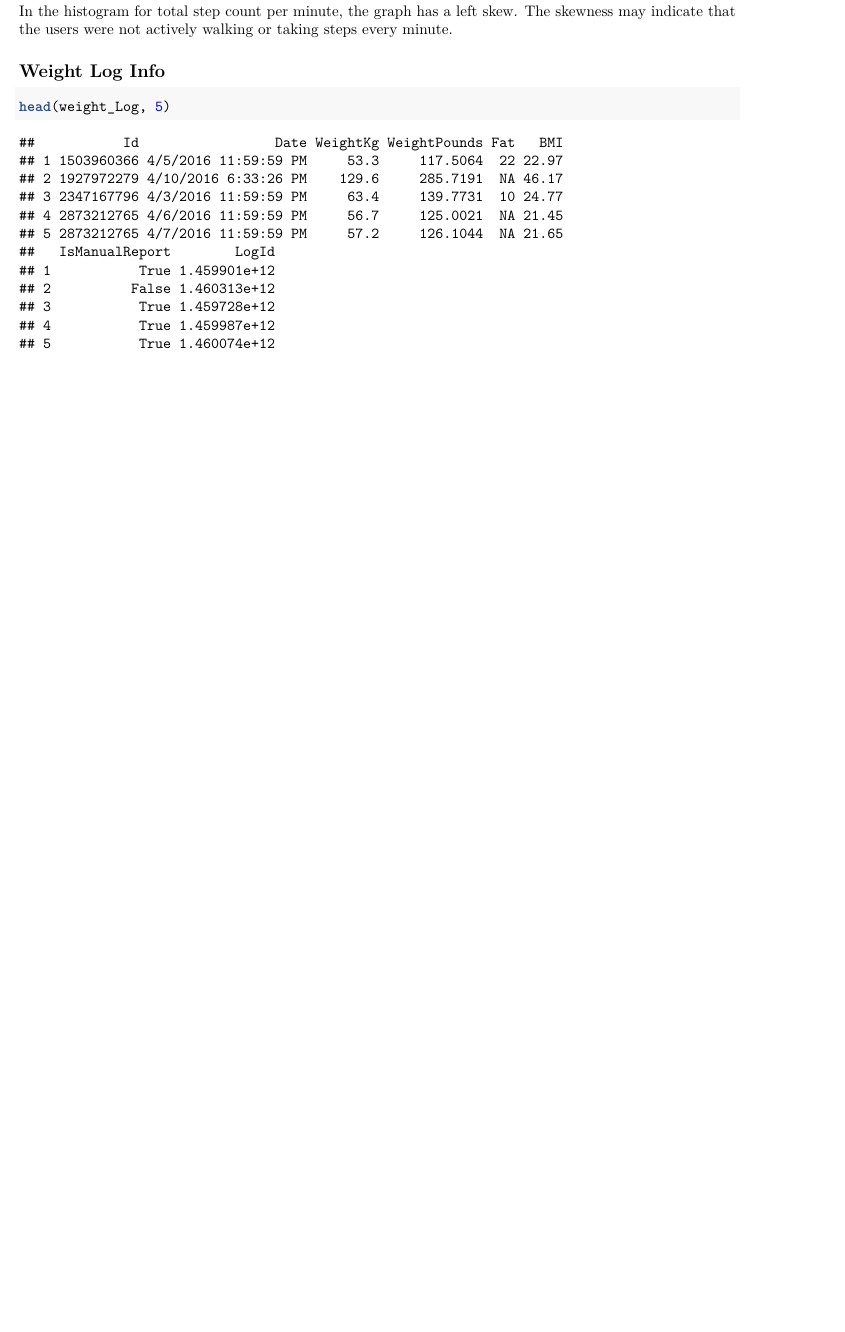
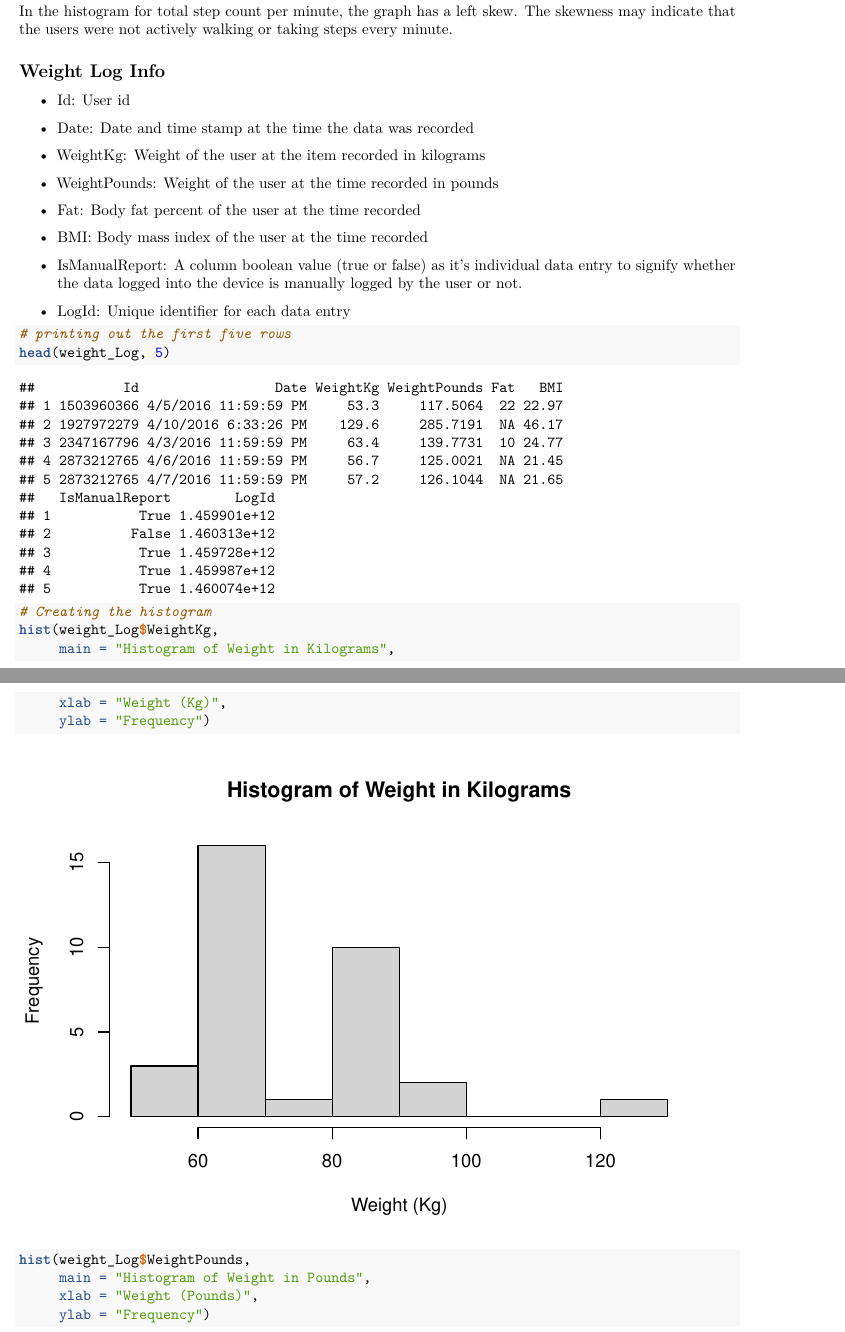
Before and after one commit to Jacobrl/FitDashBoard, an R Markdown document (data_exploration.Rmd): part of page 22 of 22 before the commit and two parts of pages 22 and 23 of 27 after it, the two joined at a grey line, cut so that both start at the same text, the shorter picture padded with empty space. Rendered offline with R 4.5, knitr and Pandoc, then LaTeX, with nearby package versions; some code elsewhere in the file could not run offline.

Commit message:
Finished analsys for Weight Log Info

````diff
--- a/data_exploration.Rmd
+++ b/data_exploration.Rmd
@@ -358,6 +358,35 @@ In the histogram for total step count per minute, the graph has a left skew. The
 
 ## Weight Log Info
 
-```{r}
+-   Id: User id
+
+-   Date: Date and time stamp at the time the data was recorded
+
+-   WeightKg: Weight of the user at the item recorded in kilograms
+
+-   WeightPounds: Weight of the user at the time recorded in pounds
+
+-   Fat: Body fat percent of the user at the time recorded
+
+-   BMI: Body mass index of the user at the time recorded
+
+-   IsManualReport: A column boolean value (true or false) as it's individual data entry to signify whether the data logged into the device is manually logged by the user or not.
+
+-   LogId: Unique identifier for each data entry
+
+```{r weight-Log-Info-first-five-rows}
+# printing out the first five rows
 head(weight_Log, 5)
 ```
+
+```{r graphs-of-weight-log-info}
+# Creating the histogram
+hist(weight_Log$WeightKg,
+     main = "Histogram of Weight in Kilograms",
+     xlab = "Weight (Kg)",
+     ylab = "Frequency")
+
+hist(weight_Log$WeightPounds,
+     main = "Histogram of Weight in Pounds",
+     xlab = "Weight (Pounds)",
+     ylab = "Frequency")
````
Also changed, not shown: data_exploration.Rmd (29 more changed lines).
